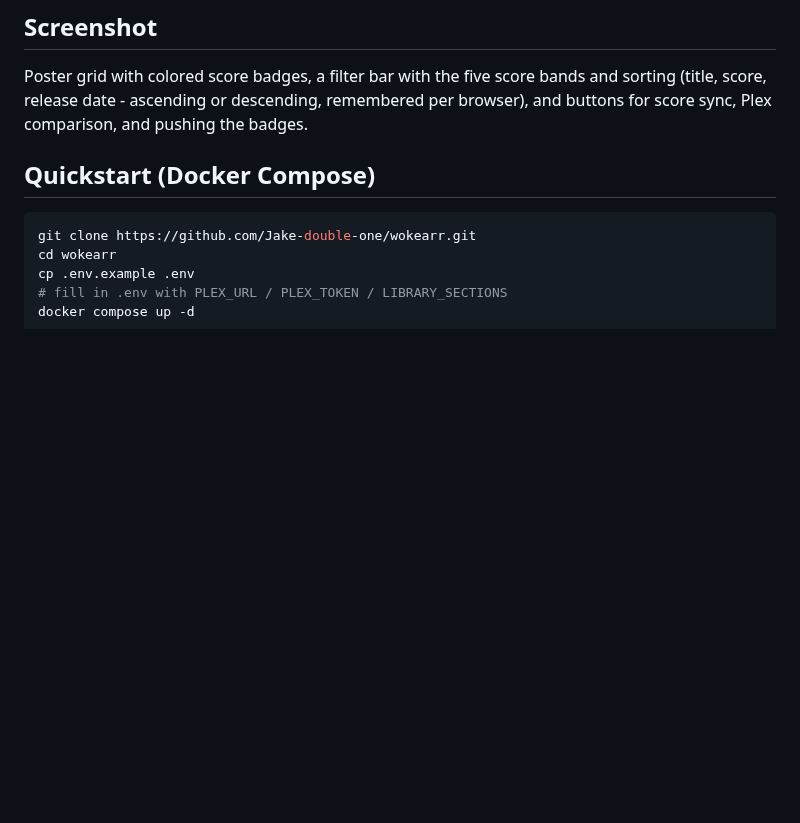
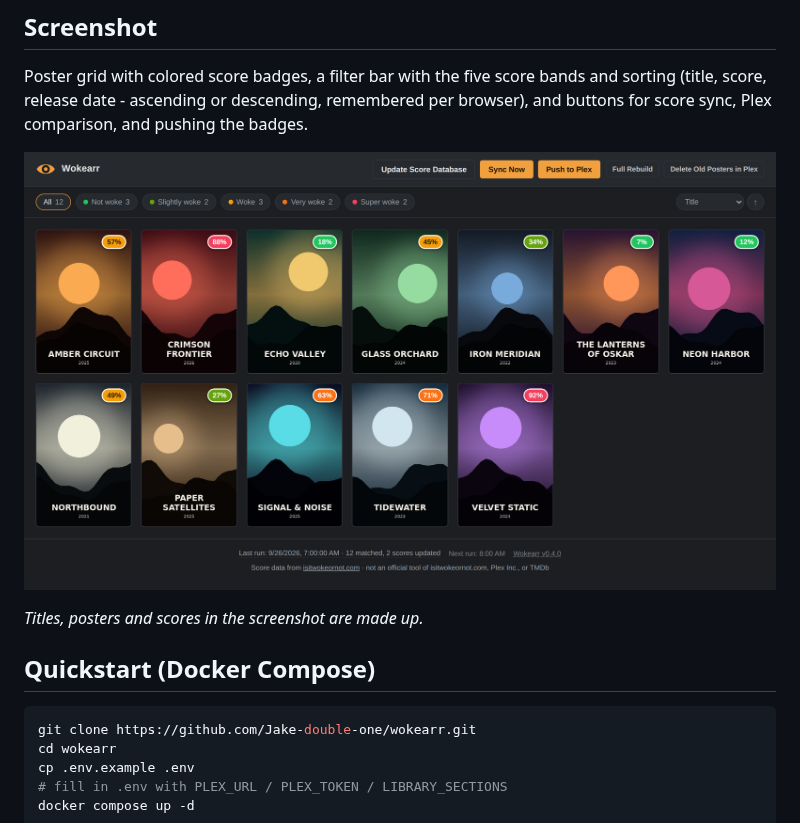
Before and after one commit to Jake-double-one/wokearr, a Markdown page: README.md, the part around the change. Rendered like a GitHub page; pictures changed too: docs/screenshot.png (added); blank space fills up the shorter version.

```diff
--- a/README.md
+++ b/README.md
@@ -30,6 +30,10 @@ Poster grid with colored score badges, a filter bar with the five score bands
 and sorting (title, score, release date - ascending or descending, remembered
 per browser), and buttons for score sync, Plex comparison, and pushing the
 badges.
+
+![Wokearr: poster grid with score badges, filter bar with the five score bands, sorting and the run protocol line](docs/screenshot.png)
+
+*Titles, posters and scores in the screenshot are made up.*
 
 ## Quickstart (Docker Compose)
 
```
Also changed, not shown: CHANGELOG.md (+9 -0 lines), README.de.md (+4 -0 lines), 3 other files.
